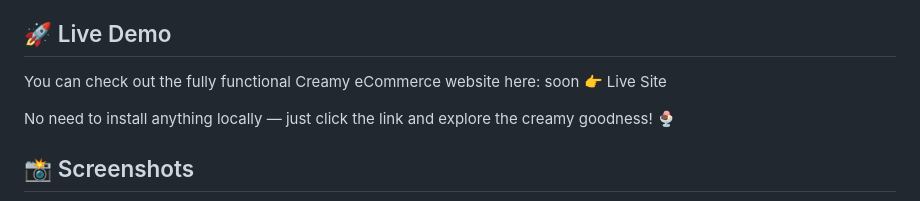
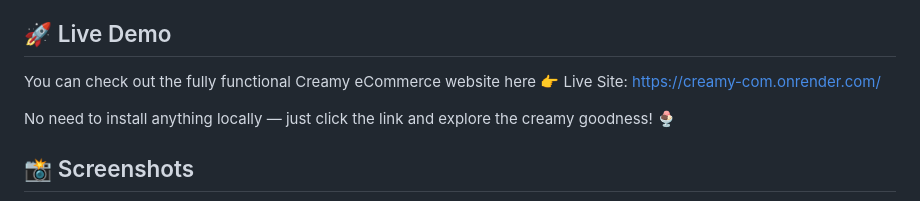
Before and after one commit to kirti-singla123/Creamy, a Markdown page: README.md, the part around the change. Drawn GitHub-style.

```diff
--- a/README.md
+++ b/README.md
@@ -72,8 +72,7 @@ With a smooth shopping experience, **Creamy** offers features like user login, a
 
 ## 🚀 Live Demo
 
-You can check out the fully functional Creamy eCommerce website here: soon
-👉 Live Site
+You can check out the fully functional Creamy eCommerce website here 👉 Live Site: https://creamy-com.onrender.com/
 
 No need to install anything locally — just click the link and explore the creamy goodness! 🍨
 
```
